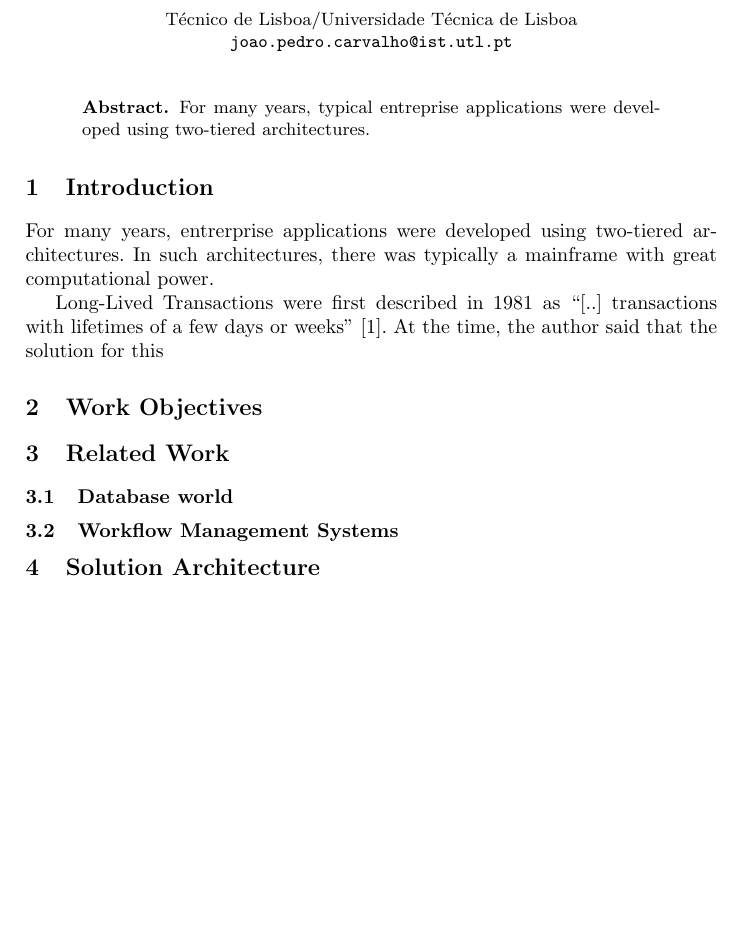
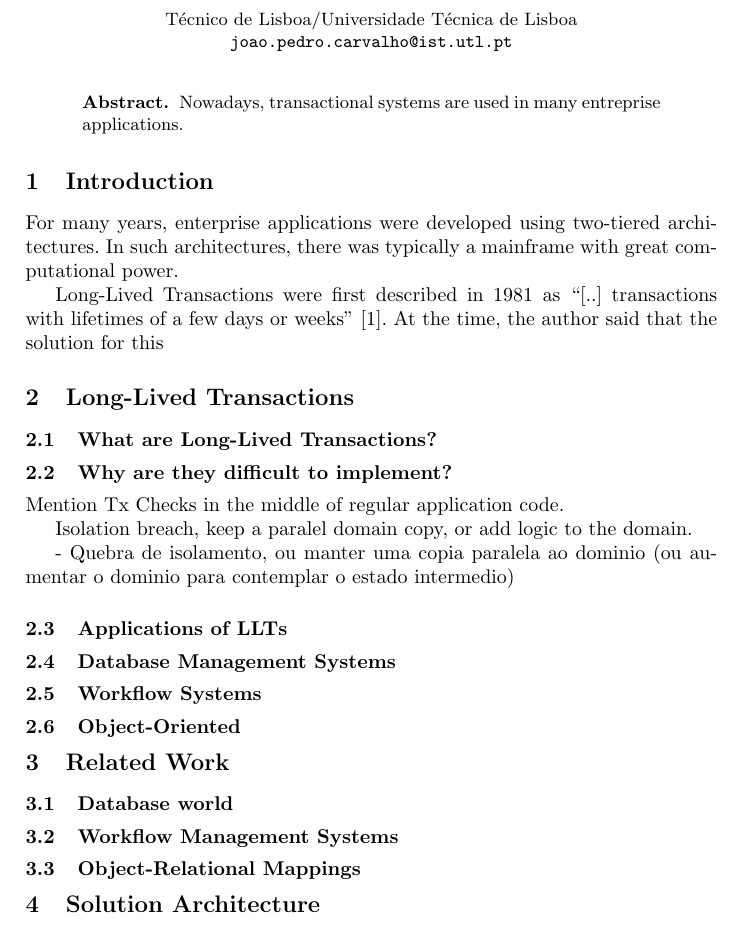
Before and after one commit to jcarvalho/thesis-project, a LaTeX thesis (thesis.tex): part of the page before the commit and part of page 1 of 2 after it, cut so that both start at the same text, the shorter picture padded with empty space. Compiled offline with pdfLaTeX.

Commit message:
Added more sections

```diff
--- a/thesis.tex
+++ b/thesis.tex
@@ -15,15 +15,15 @@
 %% Abstract
 
 \begin{abstract}
-For many years, typical entreprise applications were developed using
-two-tiered architectures.
+Nowadays, transactional systems are used in many entreprise
+applications.
 \end{abstract}
 
 %% Intro
 
 \section{Introduction}
 
-For many years, entrerprise applications were developed using
+For many years, enterprise applications were developed using
 two-tiered architectures. In such architectures, there was typically a
 mainframe with great computational power.
 
@@ -32,13 +32,35 @@ Long-Lived Transactions were first described in
 weeks''\cite{gray1981transaction}. At the time, the author said that the
 solution for this
 
-\section{Work Objectives}
+\section{Long-Lived Transactions}
+
+\subsection{What are Long-Lived Transactions?}
+
+\subsection{Why are they difficult to implement?}
+
+Mention Tx Checks in the middle of regular application code.
+
+Isolation breach, keep a paralel domain copy, or add logic to the
+domain.
+
+     - Quebra de isolamento, ou manter uma copia paralela ao dominio
+     (ou aumentar o dominio para contemplar o estado intermedio)
+
+\subsection{Applications of LLTs}
+
+\subsection{Database Management Systems}
+
+\subsection{Workflow Systems}
+
+\subsection{Object-Oriented}
 
 \section{Related Work}
 
 \subsection{Database world}
 
 \subsection{Workflow Management Systems}
+
+\subsection{Object-Relational Mappings}
 
 \section{Solution Architecture}
 
```
Also changed, not shown: thesis.bib (+10 -1 lines), 1 other file.
